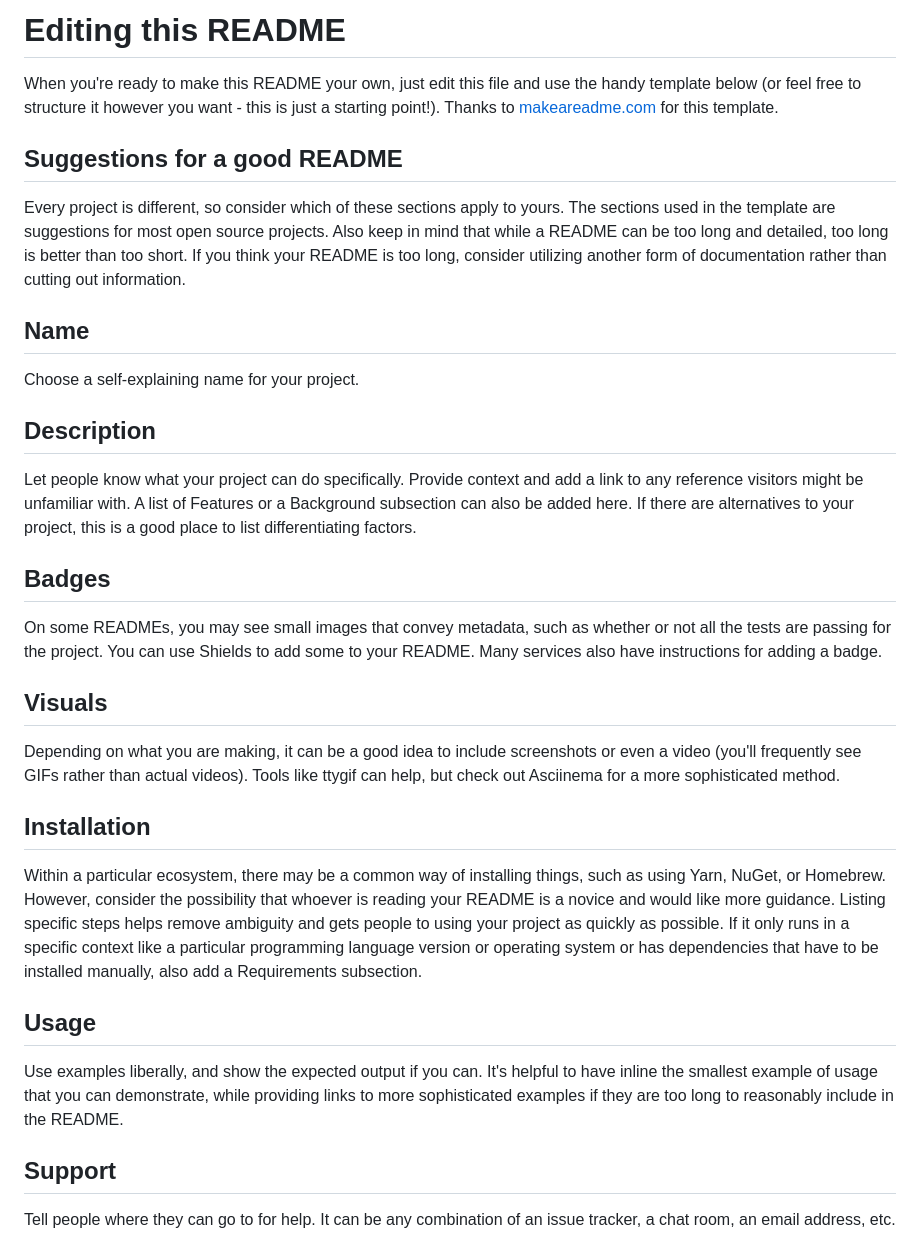
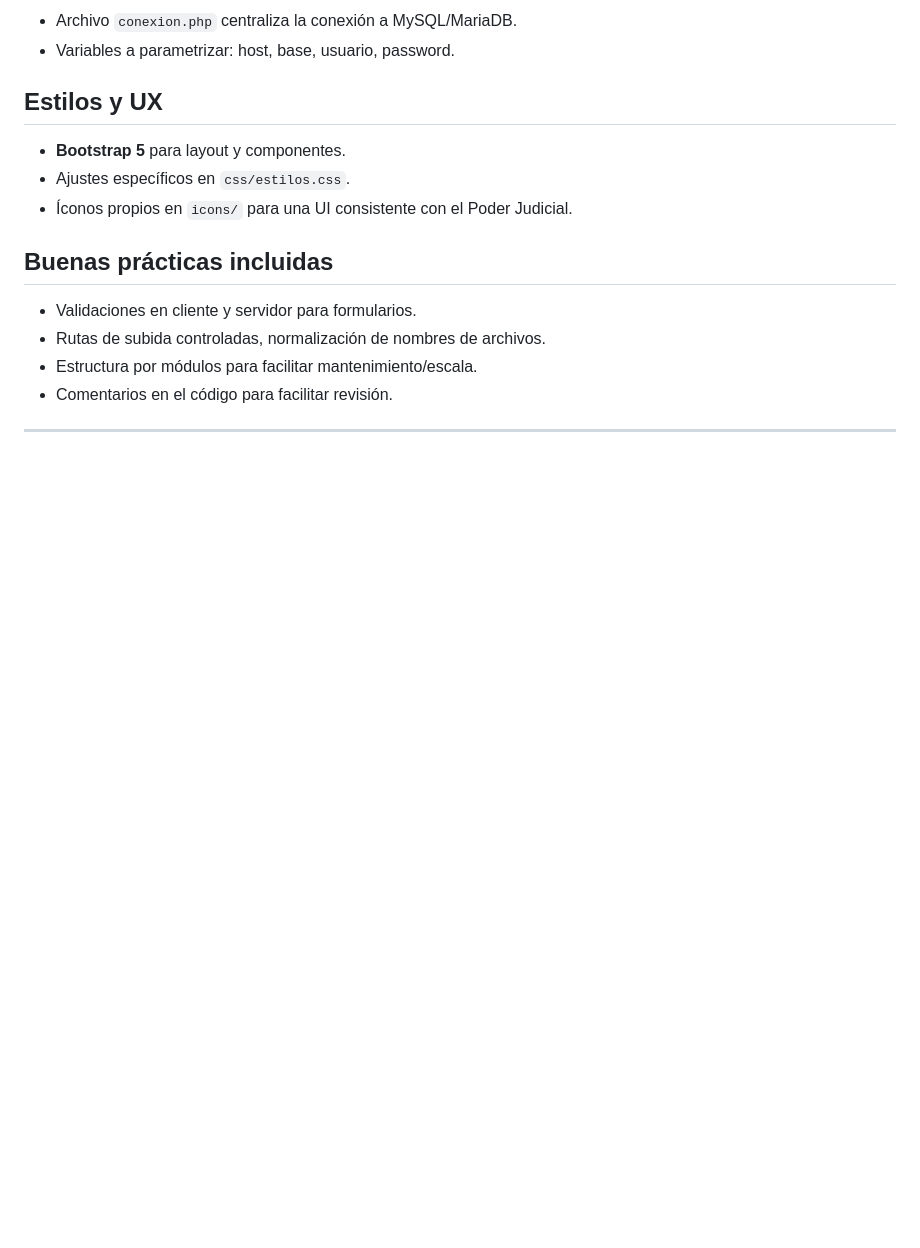
Before and after one commit to IgnacioCasteran/tablero-innovacion, a Markdown page: README.md, the part around one of its changes. Drawn GitHub-style; blank space fills up the shorter version.

```diff
--- a/README.md
+++ b/README.md
@@ -46,30 +79,19 @@ Use the built-in continuous integration in GitLab.
 
-# Editing this README
+- Archivo `conexion.php` centraliza la conexión a MySQL/MariaDB.
+- Variables a parametrizar: host, base, usuario, password.
 
-When you're ready to make this README your own, just edit this file and use the handy template below (or feel free to structure it however you want - this is just a starting point!). Thanks to [makeareadme.com](https://www.makeareadme.com/) for this template.
+## Estilos y UX
 
-## Suggestions for a good README
+- **Bootstrap 5** para layout y componentes.
+- Ajustes específicos en `css/estilos.css`.
+- Íconos propios en `icons/` para una UI consistente con el Poder Judicial.
 
-Every project is different, so consider which of these sections apply to yours. The sections used in the template are suggestions for most open source projects. Also keep in mind that while a README can be too long and detailed, too long is better than too short. If you think your README is too long, consider utilizing another form of documentation rather than cutting out information.
+## Buenas prácticas incluidas
 
-## Name
-Choose a self-explaining name for your project.
+- Validaciones en cliente y servidor para formularios.
+- Rutas de subida controladas, normalización de nombres de archivos.
+- Estructura por módulos para facilitar mantenimiento/escala.
+- Comentarios en el código para facilitar revisión.
 
-## Description
-Let people know what your project can do specifically. Provide context and add a link to any reference visitors might be unfamiliar with. A list of Features or a Background subsection can also be added here. If there are alternatives to your project, this is a good place to list differentiating factors.
+---
 
-## Badges
-On some READMEs, you may see small images that convey metadata, such as whether or not all the tests are passing for the project. You can use Shields to add some to your README. Many services also have instructions for adding a badge.
-
-## Visuals
-Depending on what you are making, it can be a good idea to include screenshots or even a video (you'll frequently see GIFs rather than actual videos). Tools like ttygif can help, but check out Asciinema for a more sophisticated method.
-
-## Installation
-Within a particular ecosystem, there may be a common way of installing things, such as using Yarn, NuGet, or Homebrew. However, consider the possibility that whoever is reading your README is a novice and would like more guidance. Listing specific steps helps remove ambiguity and gets people to using your project as quickly as possible. If it only runs in a specific context like a particular programming language version or operating system or has dependencies that have to be installed manually, also add a Requirements subsection.
-
-## Usage
-Use examples liberally, and show the expected output if you can. It's helpful to have inline the smallest example of usage that you can demonstrate, while providing links to more sophisticated examples if they are too long to reasonably include in the README.
-
-## Support
-Tell people where they can go to for help. It can be any combination of an issue tracker, a chat room, an email address, etc.
-
```
Also changed, not shown: other parts of README.md (+64 -47 lines).
